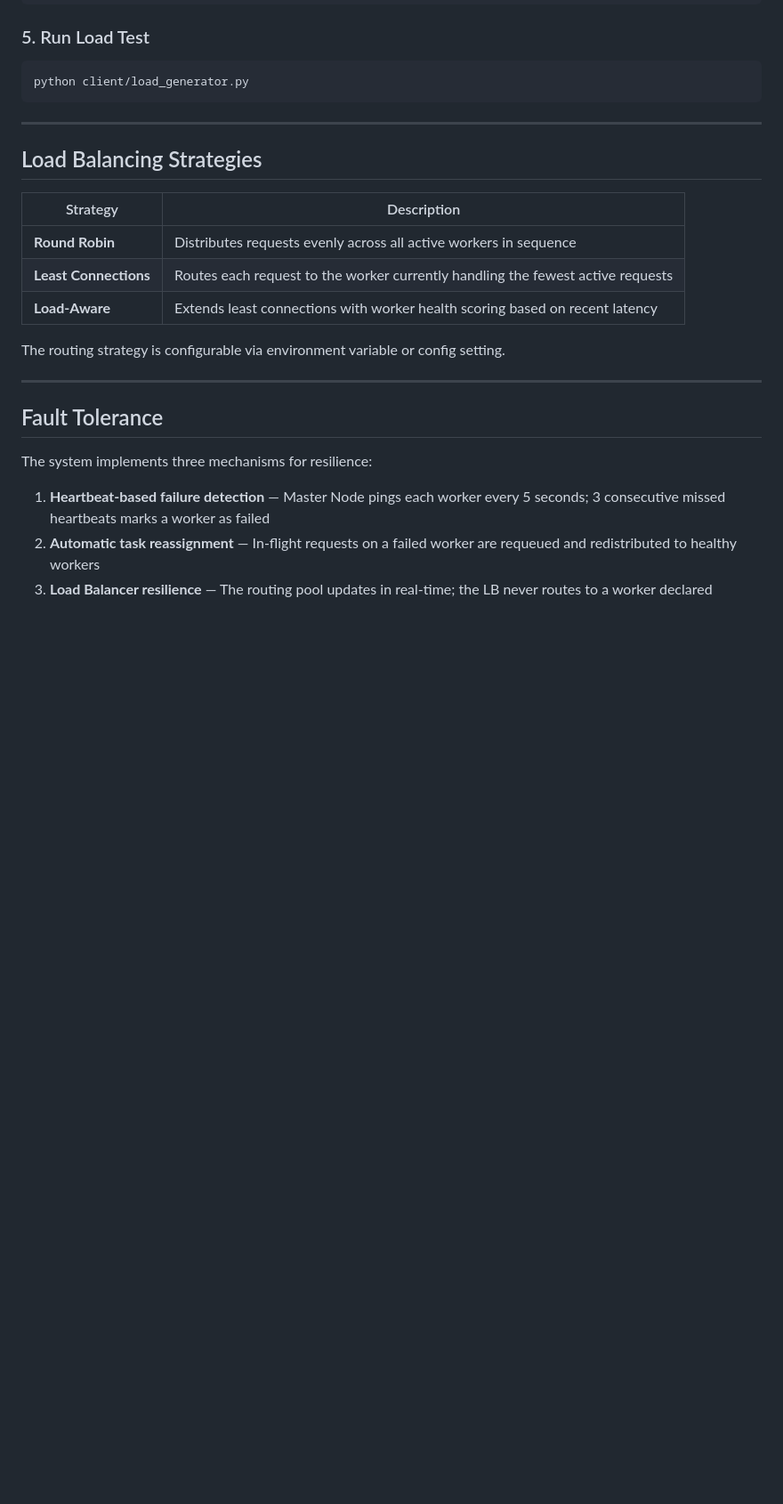
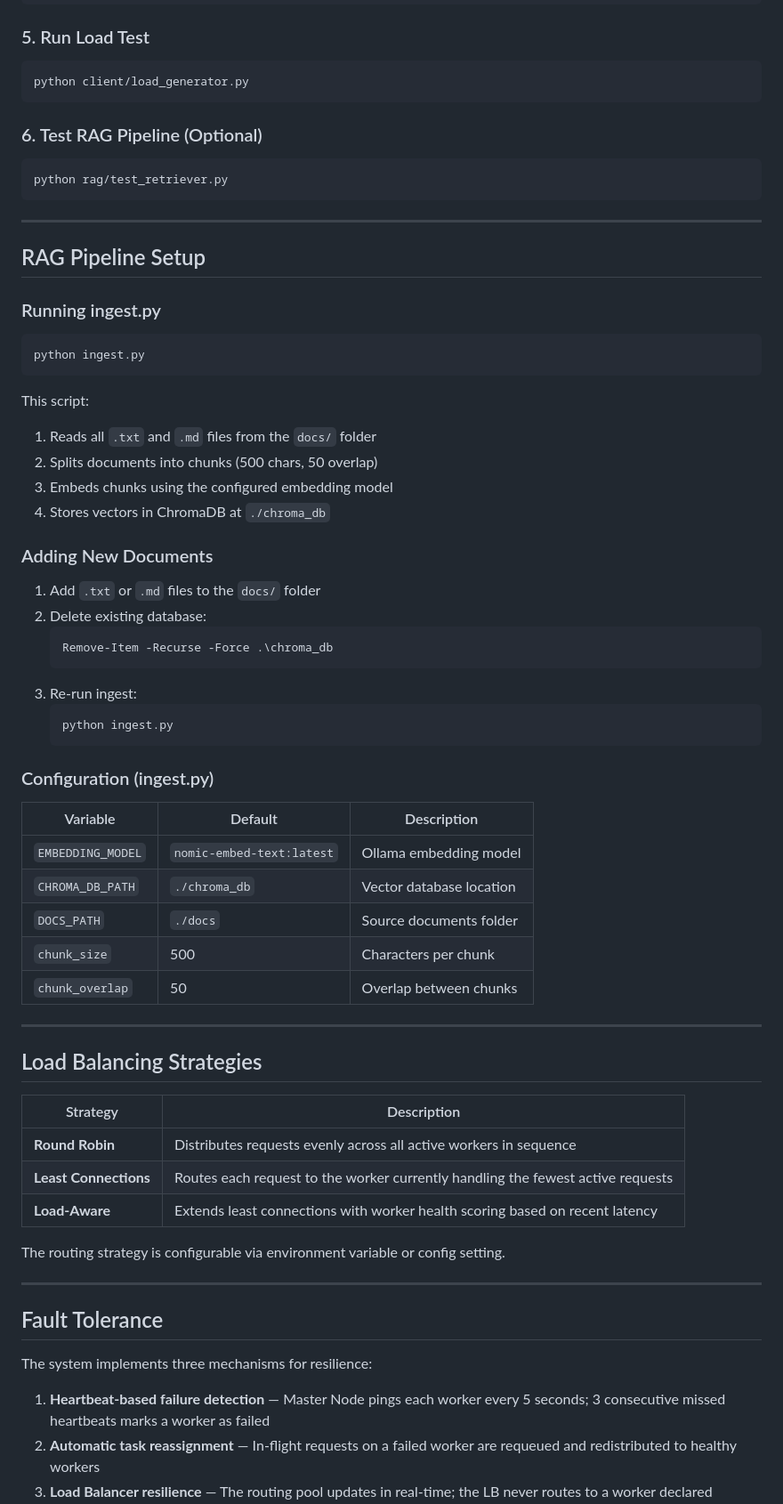
Before and after one commit to Link2004tw/distributedLLM, a Markdown page: README.md, the part around the change printed below. Shown: that part at 89% size. Drawn GitHub-style; blank space fills up the shorter version.

````diff
--- a/README.md
+++ b/README.md
@@ -127,15 +136,60 @@ uvicorn lb.load_balancer:app --port 8000
 python client/load_generator.py
 ```
 
+### 6. Test RAG Pipeline (Optional)
+
+```bash
+python rag/test_retriever.py
+```
+
+---
+
+## RAG Pipeline Setup
+
+### Running ingest.py
+
+```bash
+python ingest.py
+```
+
+This script:
+
+1. Reads all `.txt` and `.md` files from the `docs/` folder
+2. Splits documents into chunks (500 chars, 50 overlap)
+3. Embeds chunks using the configured embedding model
+4. Stores vectors in ChromaDB at `./chroma_db`
+
+### Adding New Documents
+
+1. Add `.txt` or `.md` files to the `docs/` folder
+2. Delete existing database:
+   ```powershell
+   Remove-Item -Recurse -Force .\chroma_db
+   ```
+3. Re-run ingest:
+   ```bash
+   python ingest.py
+   ```
+
+### Configuration (ingest.py)
+
+| Variable          | Default                   | Description              |
+| ----------------- | ------------------------- | ------------------------ |
+| `EMBEDDING_MODEL` | `nomic-embed-text:latest` | Ollama embedding model   |
+| `CHROMA_DB_PATH`  | `./chroma_db`             | Vector database location |
+| `DOCS_PATH`       | `./docs`                  | Source documents folder  |
+| `chunk_size`      | 500                       | Characters per chunk     |
+| `chunk_overlap`   | 50                        | Overlap between chunks   |
+
 ---
 
 ## Load Balancing Strategies
 
-| Strategy | Description |
-|----------|-------------|
-| **Round Robin** | Distributes requests evenly across all active workers in sequence |
+| Strategy              | Description                                                                     |
+| --------------------- | ------------------------------------------------------------------------------- |
+| **Round Robin**       | Distributes requests evenly across all active workers in sequence               |
 | **Least Connections** | Routes each request to the worker currently handling the fewest active requests |
-| **Load-Aware** | Extends least connections with worker health scoring based on recent latency |
+| **Load-Aware**        | Extends least connections with worker health scoring based on recent latency    |
 
 The routing strategy is configurable via environment variable or config setting.
 
````
Also changed, not shown: other parts of README.md (+82 -23 lines).
